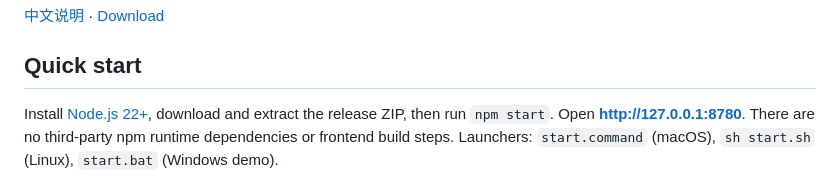
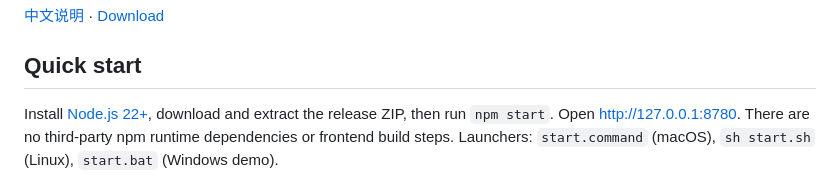
Before and after one commit to wilbert-MD-PhD/ReplyMate, a Markdown page: README.en.md, the part around the change. Drawn GitHub-style.

Commit message:
docs: fix quick-start URL rendering

```diff
--- a/README.en.md
+++ b/README.en.md
@@ -15,7 +15,7 @@ The two answers have independent queues and stream as they are generated, so you
 ## Quick start
 
 Install [Node.js 22+](https://nodejs.org/), download and extract the release ZIP,
-then run `npm start`. Open **http://127.0.0.1:8780**.
+then run `npm start`. Open [http://127.0.0.1:8780](http://127.0.0.1:8780).
 There are no third-party npm runtime dependencies or frontend build steps.
 Launchers: `start.command` (macOS), `sh start.sh` (Linux), `start.bat` (Windows demo).
 
```
Also changed, not shown: README.md (+1 -1 lines).
